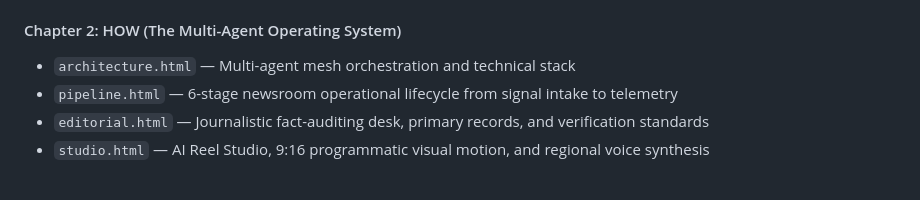
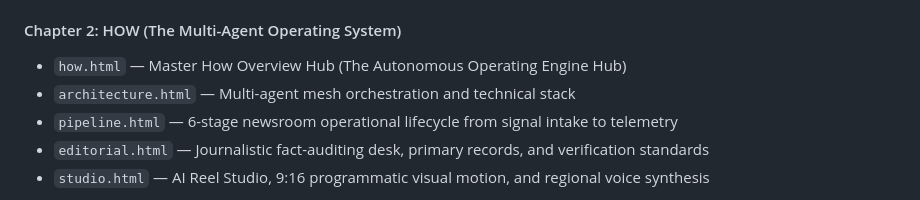
Before and after one commit to Khabarwaani/Website, a Markdown page: README.md, the part around the change. GitHub-like rendering.

Commit message:
docs: document How Overview (how.html) in topology architecture

```diff
--- a/README.md
+++ b/README.md
@@ -151,6 +151,7 @@ The Khabarwaani website functions as an interactive pitch deck and story matrix
 - `ai-newsroom.html` — Why 4: Why autonomous agentic AI now (speed, scale, 90% cost reduction)
 
 #### Chapter 2: HOW (The Multi-Agent Operating System)
+- `how.html` — Master How Overview Hub (The Autonomous Operating Engine Hub)
 - `architecture.html` — Multi-agent mesh orchestration and technical stack
 - `pipeline.html` — 6-stage newsroom operational lifecycle from signal intake to telemetry
 - `editorial.html` — Journalistic fact-auditing desk, primary records, and verification standards
```
